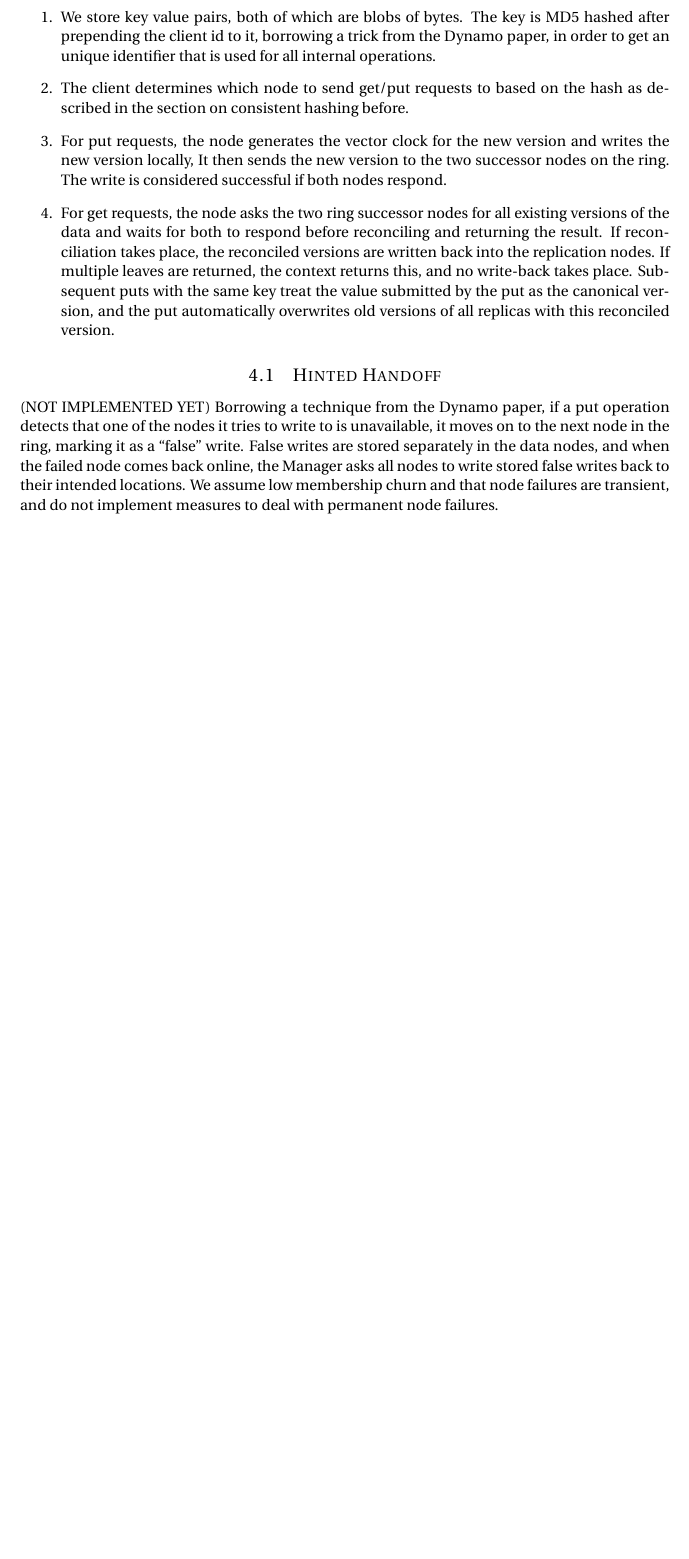
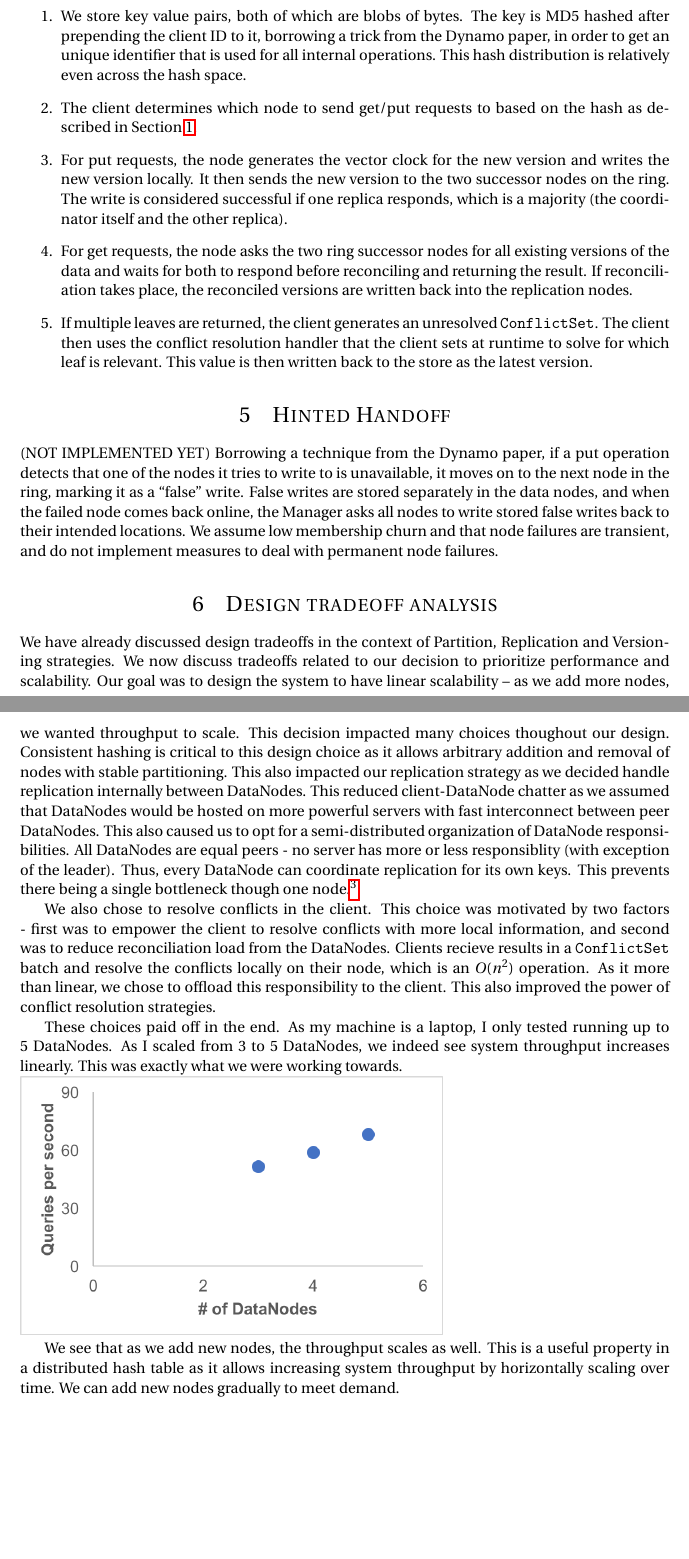
Before and after one commit to parasj/distributed-hash-table, a LaTeX document (report/report.tex): part of page 4 of 4 before the commit and two parts of pages 4 and 5 of 5 after it, the two joined at a grey line, cut so that both start at the same text, the shorter picture padded with empty space. Compiled offline with pdfLaTeX.

Commit message:
Linear scaling

```diff
--- a/report/report.tex
+++ b/report/report.tex
@@ -104,11 +106,24 @@ A major drawback is the large storage requirements presented by vector clocks. O
 \begin{enumerate}
-\item We store key value pairs, both of which are blobs of bytes. The key is MD5 hashed after prepending the client id to it, borrowing a trick from the Dynamo paper, in order to get an unique identifier that is used for all internal operations.
-\item The client determines which node to send get/put requests to based on the hash as described in the section on consistent hashing before.
-\item For put requests, the node generates the vector clock for the new version and writes the new version locally, It then sends the new version to the two successor nodes on the ring. The write is considered successful if both nodes respond.
-\item For get requests, the node asks the two ring successor nodes for all existing versions of the data and waits for both to respond before reconciling and returning the result. If reconciliation takes place, the reconciled versions are written back into the replication nodes. If multiple leaves are returned, the context returns this, and no write-back takes place. Subsequent puts with the same key treat the value submitted by the put as the canonical version, and the put automatically overwrites old versions of all replicas with this reconciled version.
+\item We store key value pairs, both of which are blobs of bytes. The key is MD5 hashed after prepending the client ID to it, borrowing a trick from the Dynamo paper, in order to get an unique identifier that is used for all internal operations. This hash distribution is relatively even across the hash space.
+\item The client determines which node to send get/put requests to based on the hash as described in Section \ref{partitioning}.
+\item For put requests, the node generates the vector clock for the new version and writes the new version locally. It then sends the new version to the two successor nodes on the ring. The write is considered successful if one replica responds, which is a majority (the coordinator itself and the other replica).
+\item For get requests, the node asks the two ring successor nodes for all existing versions of the data and waits for both to respond before reconciling and returning the result. If reconciliation takes place, the reconciled versions are written back into the replication nodes.
+\item If multiple leaves are returned, the client generates an unresolved \texttt{ConflictSet}. The client then uses the conflict resolution handler that the client sets at runtime to solve for which leaf is relevant. This value is then written back to the store as the latest version.
 \end{enumerate}
 
-\subsection{Hinted Handoff} (NOT IMPLEMENTED YET)
+\section{Hinted Handoff} (NOT IMPLEMENTED YET)
 Borrowing a technique from the Dynamo paper, if a put operation detects that one of the nodes it tries to write to is unavailable, it moves on to the next node in the ring, marking it as a ``false'' write. False writes are stored separately in the data nodes, and when the failed node comes back online, the Manager asks all nodes to write stored false writes back to their intended locations. We assume low membership churn and that node failures are transient, and do not implement measures to deal with permanent node failures.
 
+\section{Design tradeoff analysis}
+We have already discussed design tradeoffs in the context of Partition, Replication and Versioning strategies. We now discuss tradeoffs related to our decision to prioritize performance and scalability. Our goal was to design the system to have linear scalability -- as we add more nodes, we wanted throughput to scale. This decision impacted many choices thoughout our design. Consistent hashing is critical to this design choice as it allows arbitrary addition and removal of nodes with stable partitioning. This also impacted our replication strategy as we decided handle replication internally between DataNodes. This reduced client-DataNode chatter as we assumed that DataNodes would be hosted on more powerful servers with fast interconnect between peer DataNodes. This also caused us to opt for a semi-distributed organization of DataNode responsibilities. All DataNodes are equal peers - no server has more or less responsiblity (with exception of the leader). Thus, every DataNode can coordinate replication for its own keys. This prevents there being a single bottleneck though one node.\footnote{The master still is a bottleneck for the system but it is performing much less work per RPC than the DataNode.}
+
+We also chose to resolve conflicts in the client. This choice was motivated by two factors - first was to empower the client to resolve conflicts with more local information, and second was to reduce reconciliation load from the DataNodes. Clients recieve results in a \texttt{ConflictSet} batch and resolve the conflicts locally on their node, which is an $O(n^2)$ operation. As it more than linear, we chose to offload this responsibility to the client. This also improved the power of conflict resolution
+strategies.
+
+These choices paid off in the end. As my machine is a laptop, I only tested running up to 5 DataNodes. As I scaled from 3 to 5 DataNodes, we indeed see system throughput increases linearly. This was exactly what we were working towards.
+
+\noindent\includegraphics[width=.65\textwidth]{LinearScaling.png}
+
+We see that as we add new nodes, the throughput scales as well. This is a useful property in a distributed hash table as it allows increasing system throughput by horizontally scaling over time. We can add new nodes gradually to meet demand.
+
 \end{document}
```
Also changed, not shown: report/LinearScaling.png (added), report/report.pdf, report/report.tex (2 more changed lines).
